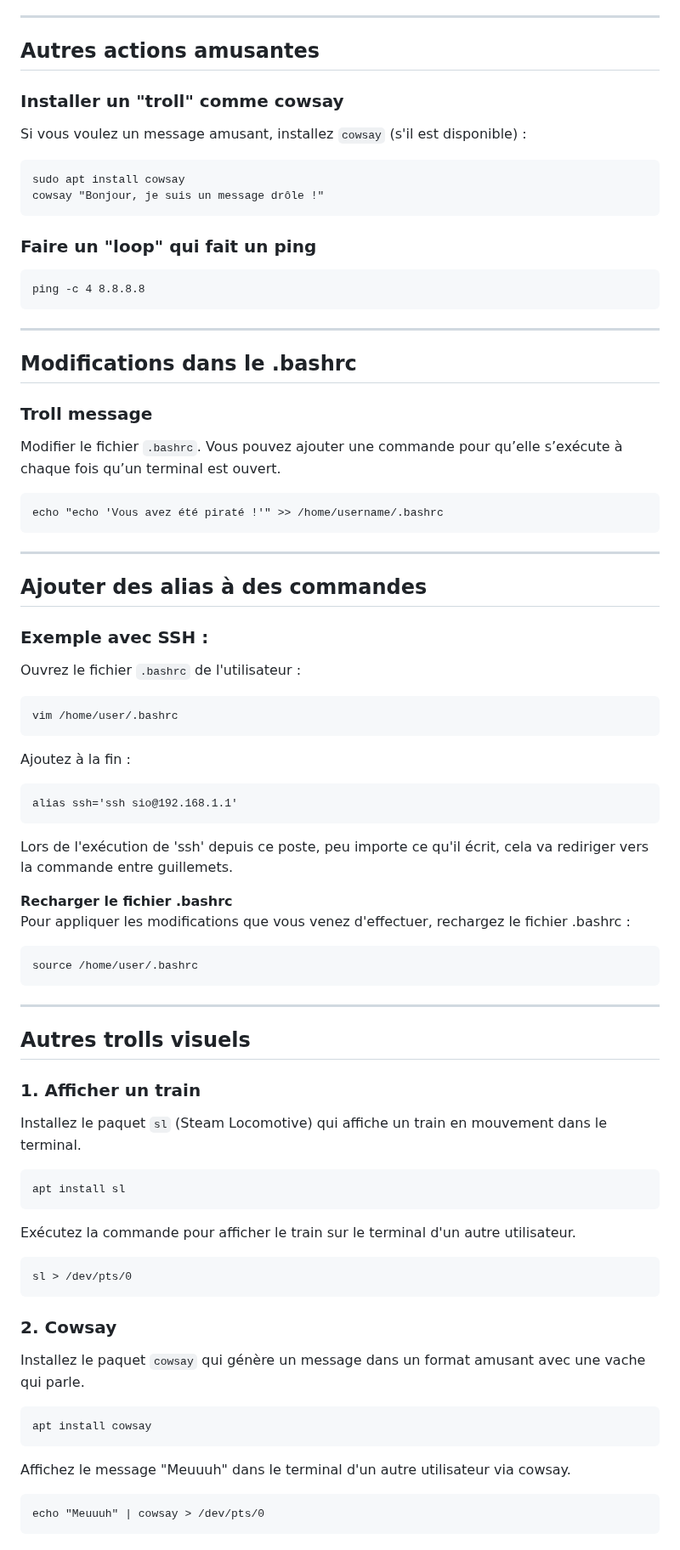
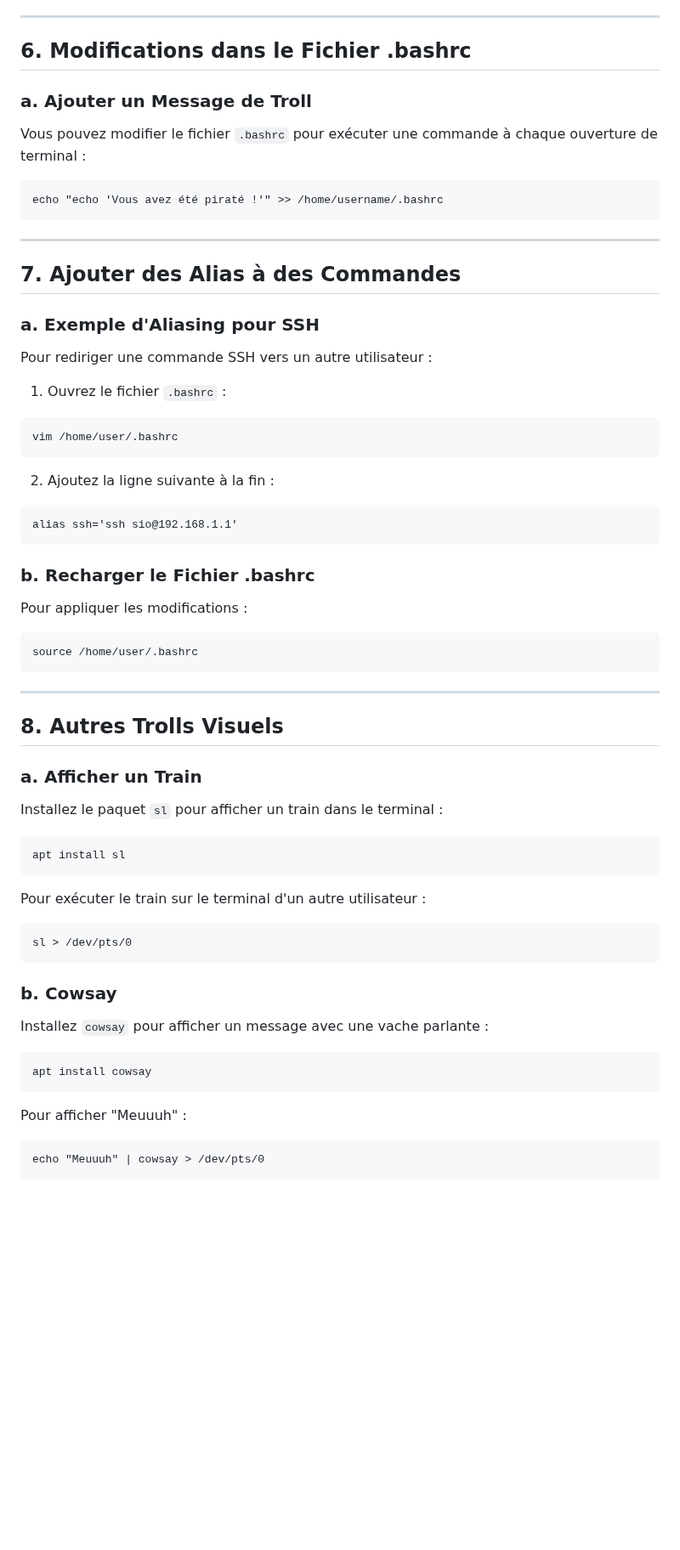
Before and after one commit to AGunalp/INFOCHILL, a Markdown page: sshattack.md, the part around one of its changes. Shown at 85% size. Rendered like a GitHub page; blank space fills up the shorter version.

````diff
--- a/sshattack.md
+++ b/sshattack.md
@@ -60,67 +60,52 @@ echo "TEXTE" > /dev/pts/0
 
 ---
 
-## Autres actions amusantes
-### Installer un "troll" comme cowsay
-Si vous voulez un message amusant, installez `cowsay` (s'il est disponible) :
-```
-sudo apt install cowsay
-cowsay "Bonjour, je suis un message drôle !"
-```
-
-### Faire un "loop" qui fait un ping
-```
-ping -c 4 8.8.8.8
-```
-
----
-
-## Modifications dans le .bashrc
-### Troll message
-Modifier le fichier `.bashrc`. Vous pouvez ajouter une commande pour qu’elle s’exécute à chaque fois qu’un terminal est ouvert.
+## 6. Modifications dans le Fichier .bashrc
+### a. Ajouter un Message de Troll
+Vous pouvez modifier le fichier `.bashrc` pour exécuter une commande à chaque ouverture de terminal :
 ```
 echo "echo 'Vous avez été piraté !'" >> /home/username/.bashrc
 ```
 
 ---
 
-## Ajouter des alias à des commandes
-### Exemple avec SSH :
-Ouvrez le fichier `.bashrc` de l'utilisateur :
+## 7. Ajouter des Alias à des Commandes
+### a. Exemple d'Aliasing pour SSH
+Pour rediriger une commande SSH vers un autre utilisateur :
+1. Ouvrez le fichier `.bashrc` :
 ```
 vim /home/user/.bashrc
 ```
-Ajoutez à la fin :
+2. Ajoutez la ligne suivante à la fin :
 ```
 alias ssh='ssh sio@192.168.1.1'
 ```
-Lors de l'exécution de 'ssh' depuis ce poste, peu importe ce qu'il écrit, cela va rediriger vers la commande entre guillemets.
 
-**Recharger le fichier .bashrc**
-Pour appliquer les modifications que vous venez d'effectuer, rechargez le fichier .bashrc :
-
+### b. Recharger le Fichier .bashrc
+Pour appliquer les modifications :
 ```
 source /home/user/.bashrc
 ```
+
 ---
 
-## Autres trolls visuels
-### 1. Afficher un train
-Installez le paquet `sl` (Steam Locomotive) qui affiche un train en mouvement dans le terminal.
+## 8. Autres Trolls Visuels
+### a. Afficher un Train
+Installez le paquet `sl` pour afficher un train dans le terminal :
 ```
 apt install sl
 ```
-Exécutez la commande pour afficher le train sur le terminal d'un autre utilisateur.
+Pour exécuter le train sur le terminal d'un autre utilisateur :
 ```
 sl > /dev/pts/0
 ```
 
-### 2. Cowsay
-Installez le paquet `cowsay` qui génère un message dans un format amusant avec une vache qui parle.
+### b. Cowsay
+Installez `cowsay` pour afficher un message avec une vache parlante :
 ```
 apt install cowsay
 ```
-Affichez le message "Meuuuh" dans le terminal d'un autre utilisateur via cowsay.
+Pour afficher "Meuuuh" :
 ```
 echo "Meuuuh" | cowsay > /dev/pts/0
 ```
````
Also changed, not shown: other parts of sshattack.md (+63 -36 lines).
